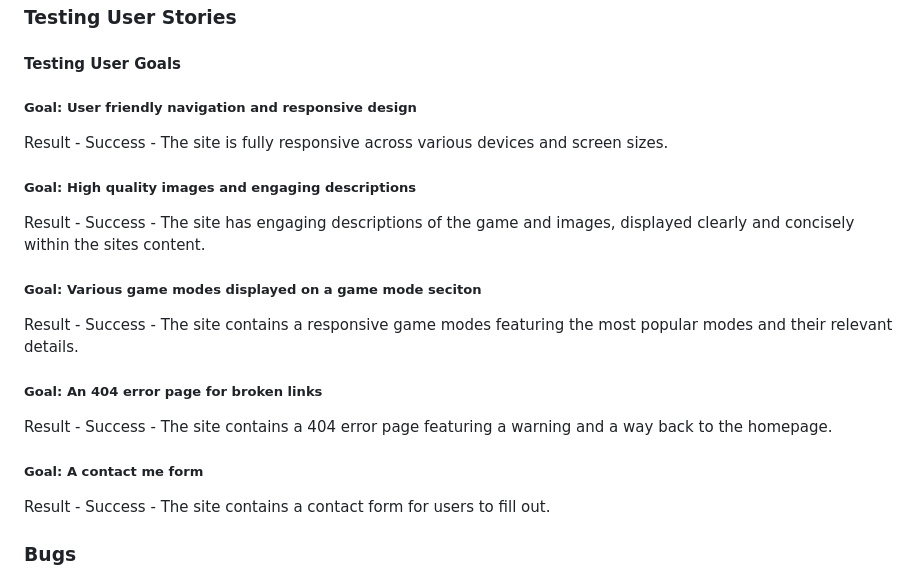
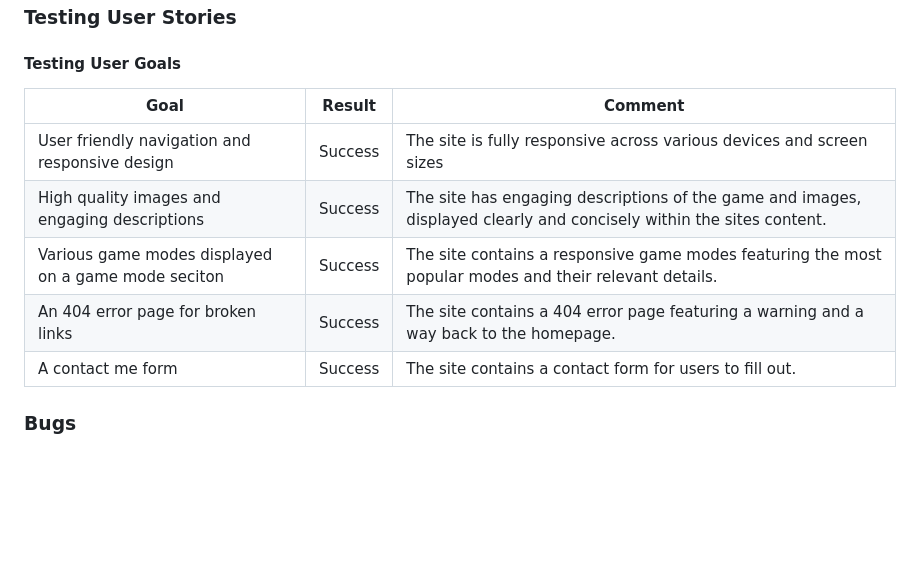
Before and after one commit to Blumbloe/fortniting-101, a Markdown page: testing.md, the part around the change. Rendered like a GitHub page; blank space fills up the shorter version.

Commit message:
Add table for user stories to read me

```diff
--- a/testing.md
+++ b/testing.md
@@ -2,16 +2,13 @@
 
 ### Testing User Stories
 #### Testing User Goals
-##### Goal: User friendly navigation and responsive design
-Result - Success - The site is fully responsive across various devices and screen sizes.
-##### Goal: High quality images and engaging descriptions
-Result - Success - The site has engaging descriptions of the game and images, displayed clearly and concisely within the sites content.
-##### Goal: Various game modes displayed on a game mode seciton
-Result - Success - The site contains a responsive game modes featuring the most popular modes and their relevant details.
-##### Goal: An 404 error page for broken links
-Result - Success - The site contains a 404 error page featuring a warning and a way back to the homepage.
-##### Goal: A contact me form
-Result - Success - The site contains a contact form for users to fill out.
+| Goal                                                | Result  | Comment                                                                                                              |
+|-----------------------------------------------------|---------|----------------------------------------------------------------------------------------------------------------------|
+| User friendly navigation and responsive design      | Success | The site is fully responsive across various devices and screen sizes                                                 |
+| High quality images and engaging descriptions       | Success | The site has engaging descriptions of the game and images, displayed clearly and concisely within the sites content. |
+| Various game modes displayed on a game mode seciton | Success | The site contains a responsive game modes featuring the most popular modes and their relevant details.               |
+| An 404 error page for broken links                  | Success | The site contains a 404 error page featuring a warning and a way back to the homepage.                               |
+| A contact me form                                   | Success | The site contains a contact form for users to fill out.                                                              |
 
 ### Bugs
 
```
